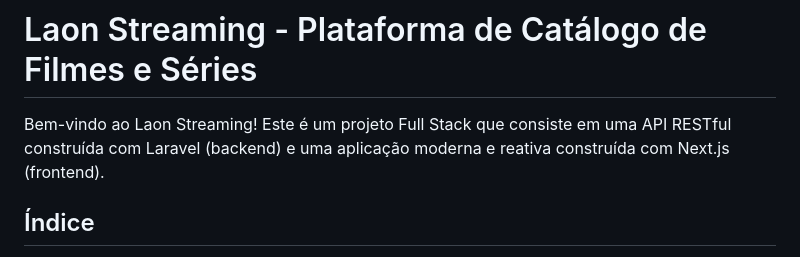
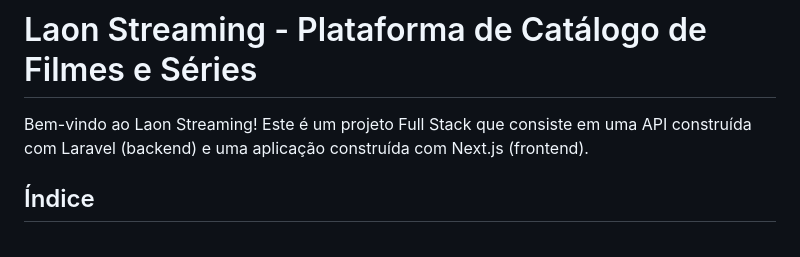
Before and after one commit to william-gustavo/recruiting-laon, a Markdown page: README.md, the part around the change. Drawn GitHub-style.

```diff
--- a/README.md
+++ b/README.md
@@ -1,6 +1,6 @@
 # Laon Streaming - Plataforma de Catálogo de Filmes e Séries
 
-Bem-vindo ao Laon Streaming! Este é um projeto Full Stack que consiste em uma API RESTful construída com Laravel (backend) e uma aplicação moderna e reativa construída com Next.js (frontend).
+Bem-vindo ao Laon Streaming! Este é um projeto Full Stack que consiste em uma API construída com Laravel (backend) e uma aplicação construída com Next.js (frontend).
 
 ## Índice
 
```
